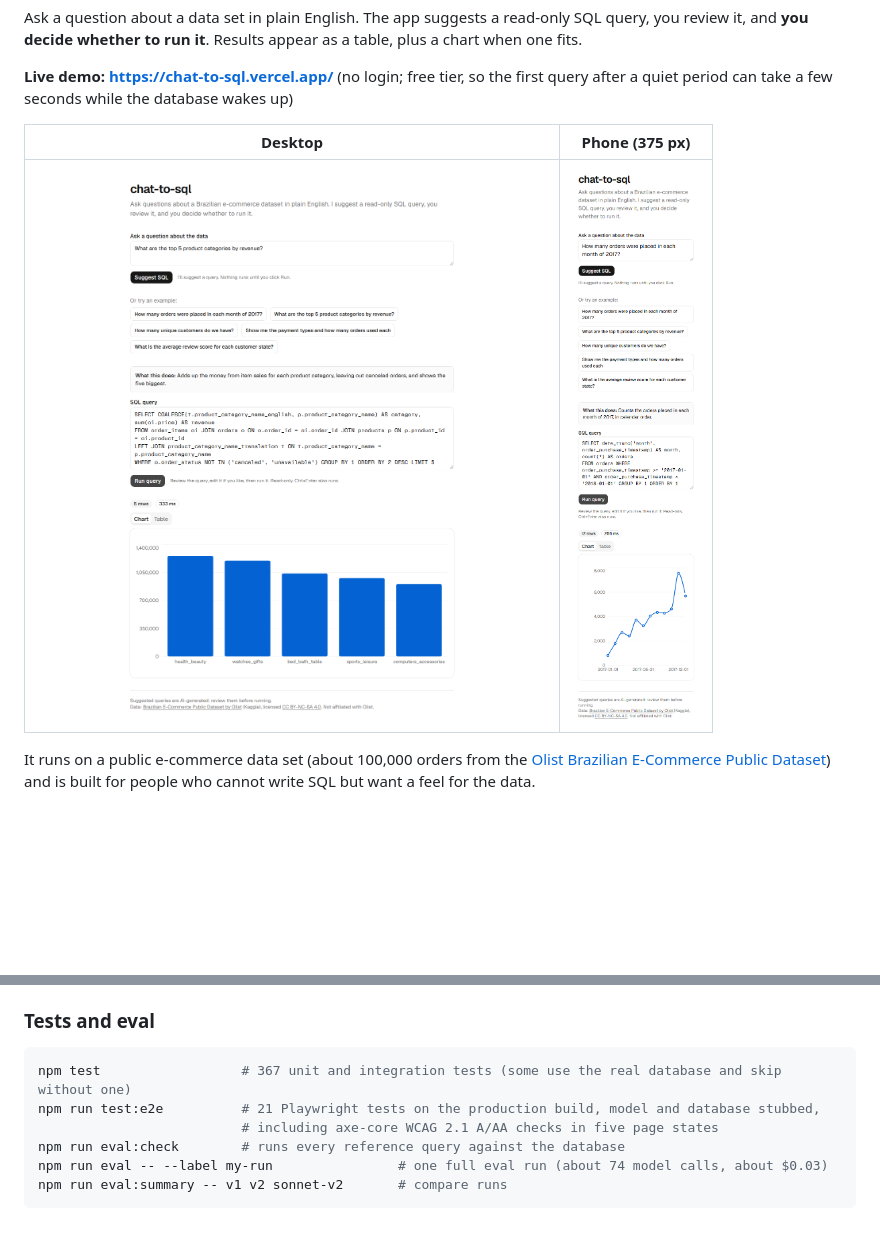
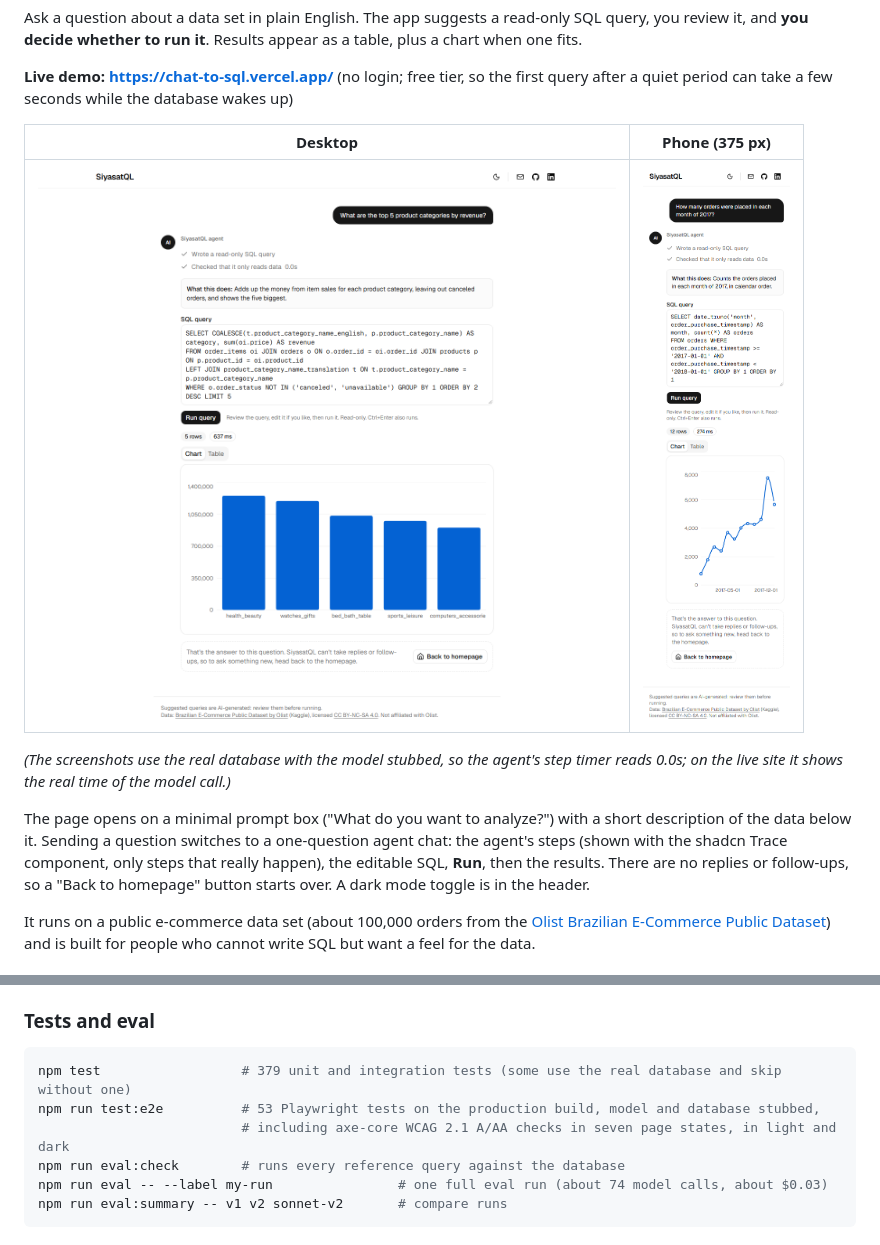
Before and after one commit to romulojr-dev/chat-to-sql, a Markdown page: README.md, 2 parts joined by grey strips. GitHub-like rendering; pictures changed too: docs/screenshots/desktop-revenue-bar-chart.png, docs/screenshots/phone-orders-line-chart.png; blank space fills up the shorter version.

````diff
--- a/README.md
+++ b/README.md
@@ -9,6 +9,10 @@ Ask a question about a data set in plain English. The app suggests a read-only S
 | Desktop | Phone (375 px) |
 |---|---|
 | ![Top product categories by revenue, shown as a bar chart on desktop](docs/screenshots/desktop-revenue-bar-chart.png) | ![Orders per month in 2017, shown as a line chart on a phone](docs/screenshots/phone-orders-line-chart.png) |
+
+*(The screenshots use the real database with the model stubbed, so the agent's step timer reads 0.0s; on the live site it shows the real time of the model call.)*
+
+The page opens on a minimal prompt box ("What do you want to analyze?") with a short description of the data below it. Sending a question switches to a one-question agent chat: the agent's steps (shown with the shadcn Trace component, only steps that really happen), the editable SQL, **Run**, then the results. There are no replies or follow-ups, so a "Back to homepage" button starts over. A dark mode toggle is in the header.
 
 It runs on a public e-commerce data set (about 100,000 orders from the [Olist Brazilian E-Commerce Public Dataset](https://www.kaggle.com/datasets/olistbr/brazilian-ecommerce)) and is built for people who cannot write SQL but want a feel for the data.
 
@@ -113,9 +117,9 @@ npm run dev                       # http://localhost:3000
 ### Tests and eval
 
 ```bash
-npm test                  # 367 unit and integration tests (some use the real database and skip without one)
-npm run test:e2e          # 21 Playwright tests on the production build, model and database stubbed,
-                          # including axe-core WCAG 2.1 A/AA checks in five page states
+npm test                  # 379 unit and integration tests (some use the real database and skip without one)
+npm run test:e2e          # 53 Playwright tests on the production build, model and database stubbed,
+                          # including axe-core WCAG 2.1 A/AA checks in seven page states, in light and dark
 npm run eval:check        # runs every reference query against the database
 npm run eval -- --label my-run                # one full eval run (about 74 model calls, about $0.03)
 npm run eval:summary -- v1 v2 sonnet-v2       # compare runs
````
Also changed, not shown: CLAUDE.md (+5 -1 lines), tasks/todo.md (+3 -2 lines), docs/screenshots/desktop-home.png, docs/screenshots/desktop-revenue-bar-table.png, docs/screenshots/phone-home.png, docs/screenshots/phone-orders-line-table.png.
